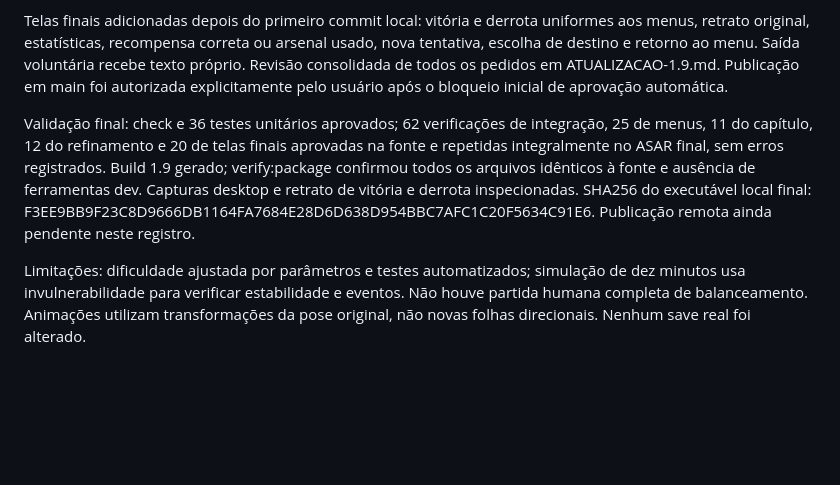
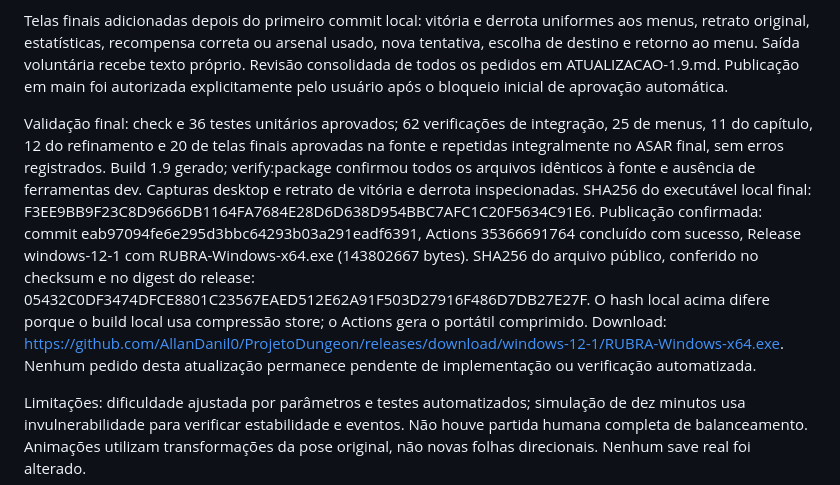
Before and after one commit to AllanDanil0/ProjetoDungeon, a Markdown page: docs/CONTINUIDADE.md, the part around the change. Drawn GitHub-style; blank space fills up the shorter version.

Commit message:
docs: record successful 1.9 release and final audit [skip ci]

```diff
--- a/docs/CONTINUIDADE.md
+++ b/docs/CONTINUIDADE.md
@@ -4,7 +4,7 @@ Base: 1ea5ce8, main sem alterações concorrentes no fetch. Atualização de fí
 
 Telas finais adicionadas depois do primeiro commit local: vitória e derrota uniformes aos menus, retrato original, estatísticas, recompensa correta ou arsenal usado, nova tentativa, escolha de destino e retorno ao menu. Saída voluntária recebe texto próprio. Revisão consolidada de todos os pedidos em ATUALIZACAO-1.9.md. Publicação em main foi autorizada explicitamente pelo usuário após o bloqueio inicial de aprovação automática.
 
-Validação final: check e 36 testes unitários aprovados; 62 verificações de integração, 25 de menus, 11 do capítulo, 12 do refinamento e 20 de telas finais aprovadas na fonte e repetidas integralmente no ASAR final, sem erros registrados. Build 1.9 gerado; verify:package confirmou todos os arquivos idênticos à fonte e ausência de ferramentas dev. Capturas desktop e retrato de vitória e derrota inspecionadas. SHA256 do executável local final: F3EE9BB9F23C8D9666DB1164FA7684E28D6D638D954BBC7AFC1C20F5634C91E6. Publicação remota ainda pendente neste registro.
+Validação final: check e 36 testes unitários aprovados; 62 verificações de integração, 25 de menus, 11 do capítulo, 12 do refinamento e 20 de telas finais aprovadas na fonte e repetidas integralmente no ASAR final, sem erros registrados. Build 1.9 gerado; verify:package confirmou todos os arquivos idênticos à fonte e ausência de ferramentas dev. Capturas desktop e retrato de vitória e derrota inspecionadas. SHA256 do executável local final: F3EE9BB9F23C8D9666DB1164FA7684E28D6D638D954BBC7AFC1C20F5634C91E6. Publicação confirmada: commit eab97094fe6e295d3bbc64293b03a291eadf6391, Actions 35366691764 concluído com sucesso, Release windows-12-1 com RUBRA-Windows-x64.exe (143802667 bytes). SHA256 do arquivo público, conferido no checksum e no digest do release: 05432C0DF3474DFCE8801C23567EAED512E62A91F503D27916F486D7DB27E27F. O hash local acima difere porque o build local usa compressão store; o Actions gera o portátil comprimido. Download: https://github.com/AllanDanil0/ProjetoDungeon/releases/download/windows-12-1/RUBRA-Windows-x64.exe. Nenhum pedido desta atualização permanece pendente de implementação ou verificação automatizada.
 
 Limitações: dificuldade ajustada por parâmetros e testes automatizados; simulação de dez minutos usa invulnerabilidade para verificar estabilidade e eventos. Não houve partida humana completa de balanceamento. Animações utilizam transformações da pose original, não novas folhas direcionais. Nenhum save real foi alterado.
 
```
